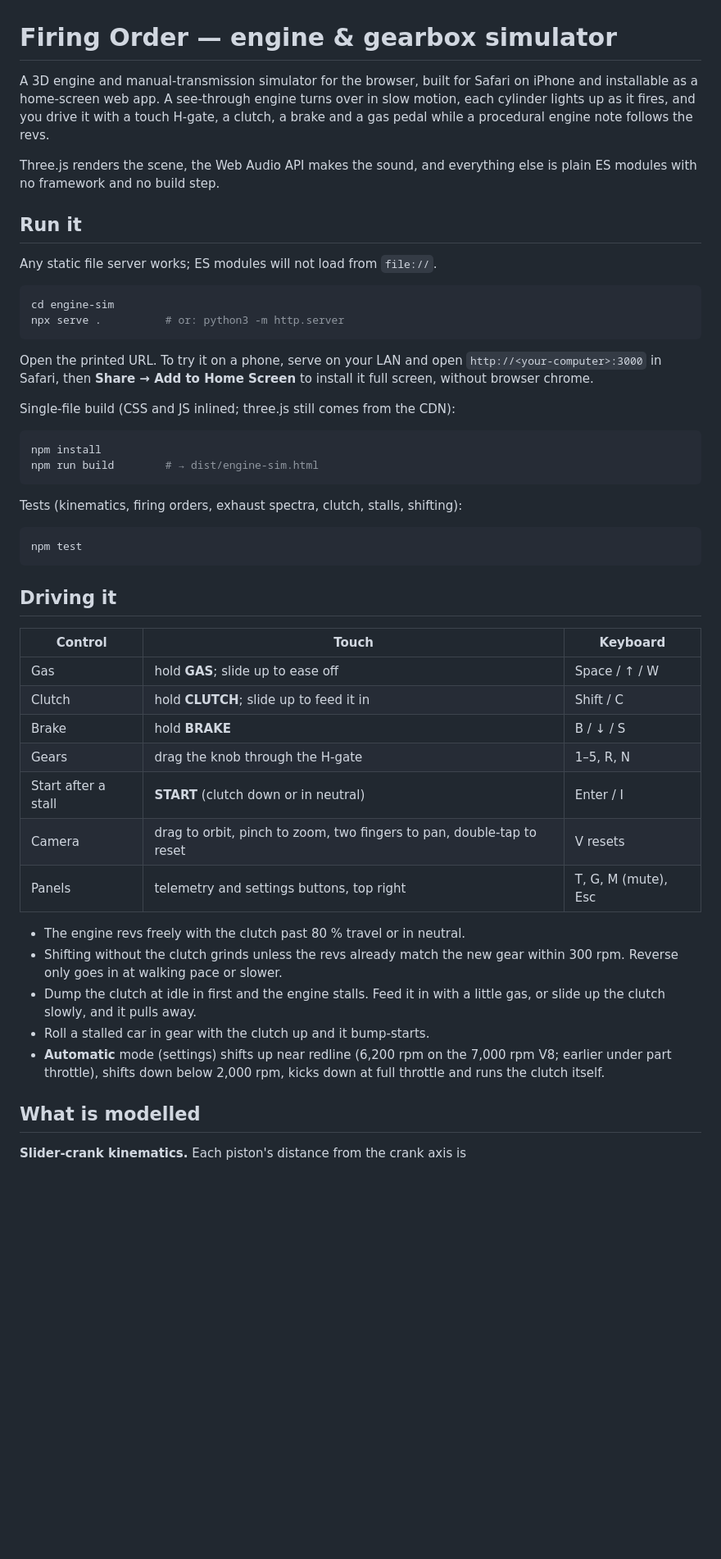
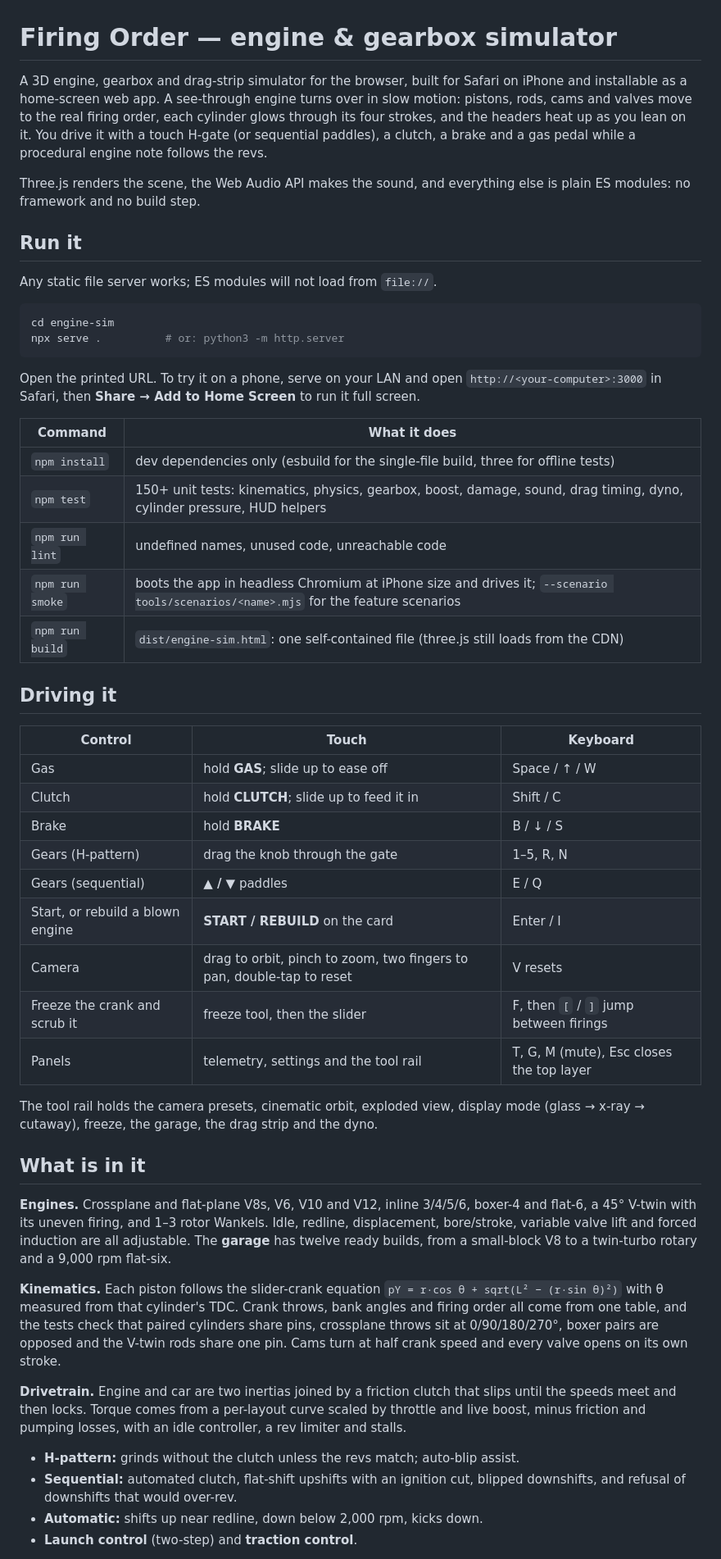
Before and after one commit to 77crj2ksb8-maker/testing, a Markdown page: engine-sim/README.md, the part around one of its changes. Shown at 82% size. GitHub-like rendering; blank space fills up the shorter version.

Commit message:
Update the Firing Order README for the full feature set
Co-Authored-By: Claude Opus 5.5 <noreply@anthropic.com>
Claude-Session: https://claude.ai/code/session_01VETFGinwkoPTzARbarMQmU

````diff
--- a/engine-sim/README.md
+++ b/engine-sim/README.md
@@ -1,13 +1,14 @@
 # Firing Order — engine & gearbox simulator
 
-A 3D engine and manual-transmission simulator for the browser, built for
-Safari on iPhone and installable as a home-screen web app. A see-through
-engine turns over in slow motion, each cylinder lights up as it fires, and you
-drive it with a touch H-gate, a clutch, a brake and a gas pedal while a
-procedural engine note follows the revs.
+A 3D engine, gearbox and drag-strip simulator for the browser, built for Safari
+on iPhone and installable as a home-screen web app. A see-through engine turns
+over in slow motion: pistons, rods, cams and valves move to the real firing
+order, each cylinder glows through its four strokes, and the headers heat up as
+you lean on it. You drive it with a touch H-gate (or sequential paddles), a
+clutch, a brake and a gas pedal while a procedural engine note follows the revs.
 
 Three.js renders the scene, the Web Audio API makes the sound, and everything
-else is plain ES modules with no framework and no build step.
+else is plain ES modules: no framework and no build step.
 
 ## Run it
 
@@ -19,21 +20,16 @@ npx serve .          # or: python3 -m http.server
 ```
 
 Open the printed URL. To try it on a phone, serve on your LAN and open
-`http://<your-computer>:3000` in Safari, then **Share → Add to Home Screen**
-to install it full screen, without browser chrome.
+`http://<your-computer>:3000` in Safari, then **Share → Add to Home Screen** to
+run it full screen.
 
-Single-file build (CSS and JS inlined; three.js still comes from the CDN):
-
-```sh
-npm install
-npm run build        # → dist/engine-sim.html
-```
-
-Tests (kinematics, firing orders, exhaust spectra, clutch, stalls, shifting):
-
-```sh
-npm test
-```
+| Command | What it does |
+| --- | --- |
+| `npm install` | dev dependencies only (esbuild for the single-file build, three for offline tests) |
+| `npm test` | 150+ unit tests: kinematics, physics, gearbox, boost, damage, sound, drag timing, dyno, cylinder pressure, HUD helpers |
+| `npm run lint` | undefined names, unused code, unreachable code |
+| `npm run smoke` | boots the app in headless Chromium at iPhone size and drives it; `--scenario tools/scenarios/<name>.mjs` for the feature scenarios |
+| `npm run build` | `dist/engine-sim.html`: one self-contained file (three.js still loads from the CDN) |
 
 ## Driving it
 
@@ -42,21 +38,38 @@ npm test
 | Gas | hold **GAS**; slide up to ease off | Space / ↑ / W |
 | Clutch | hold **CLUTCH**; slide up to feed it in | Shift / C |
 | Brake | hold **BRAKE** | B / ↓ / S |
-| Gears | drag the knob through the H-gate | 1–5, R, N |
-| Start after a stall | **START** (clutch down or in neutral) | Enter / I |
+| Gears (H-pattern) | drag the knob through the gate | 1–5, R, N |
+| Gears (sequential) | **▲ / ▼** paddles | E / Q |
+| Start, or rebuild a blown engine | **START / REBUILD** on the card | Enter / I |
 | Camera | drag to orbit, pinch to zoom, two fingers to pan, double-tap to reset | V resets |
-| Panels | telemetry and settings buttons, top right | T, G, M (mute), Esc |
+| Freeze the crank and scrub it | freeze tool, then the slider | F, then `[` / `]` jump between firings |
+| Panels | telemetry, settings and the tool rail | T, G, M (mute), Esc closes the top layer |
 
-- The engine revs freely with the clutch past 80 % travel or in neutral.
-- Shifting without the clutch grinds unless the revs already match the new
-  gear within 300 rpm. Reverse only goes in at walking pace or slower.
-- Dump the clutch at idle in first and the engine stalls. Feed it in with a
-  little gas, or slide up the clutch slowly, and it pulls away.
-- Roll a stalled car in gear with the clutch up and it bump-starts.
-- **Automatic** mode (settings) shifts up near redline (6,200 rpm on the
-  7,000 rpm V8; earlier under part throttle), shifts down below 2,000 rpm,
-  kicks down at full throttle and runs the clutch itself.
+The tool rail holds the camera presets, cinematic orbit, exploded view, display
+mode (glass → x-ray → cutaway), freeze, the garage, the drag strip and the dyno.
 
-## What is modelled
+## What is in it
 
-**Slider-crank kinematics.** Each piston's distance from the crank axis is
+**Engines.** Crossplane and flat-plane V8s, V6, V10 and V12, inline 3/4/5/6,
+boxer-4 and flat-6, a 45° V-twin with its uneven firing, and 1–3 rotor Wankels.
+Idle, redline, displacement, bore/stroke, variable valve lift and forced
+induction are all adjustable. The **garage** has twelve ready builds, from a
+small-block V8 to a twin-turbo rotary and a 9,000 rpm flat-six.
+
+**Kinematics.** Each piston follows the slider-crank equation
+`pY = r·cos θ + sqrt(L² − (r·sin θ)²)` with θ measured from that cylinder's TDC.
+Crank throws, bank angles and firing order all come from one table, and the
+tests check that paired cylinders share pins, crossplane throws sit at
+0/90/180/270°, boxer pairs are opposed and the V-twin rods share one pin. Cams
+turn at half crank speed and every valve opens on its own stroke.
+
+**Drivetrain.** Engine and car are two inertias joined by a friction clutch that
+slips until the speeds meet and then locks. Torque comes from a per-layout curve
+scaled by throttle and live boost, minus friction and pumping losses, with an
+idle controller, a rev limiter and stalls.
+- **H-pattern:** grinds without the clutch unless the revs match; auto-blip assist.
+- **Sequential:** automated clutch, flat-shift upshifts with an ignition cut,
+  blipped downshifts, and refusal of downshifts that would over-rev.
+- **Automatic:** shifts up near redline, down below 2,000 rpm, kicks down.
+- **Launch control** (two-step) and **traction control**.
+
````
Also changed, not shown: other parts of engine-sim/README.md (+61 -88 lines).
